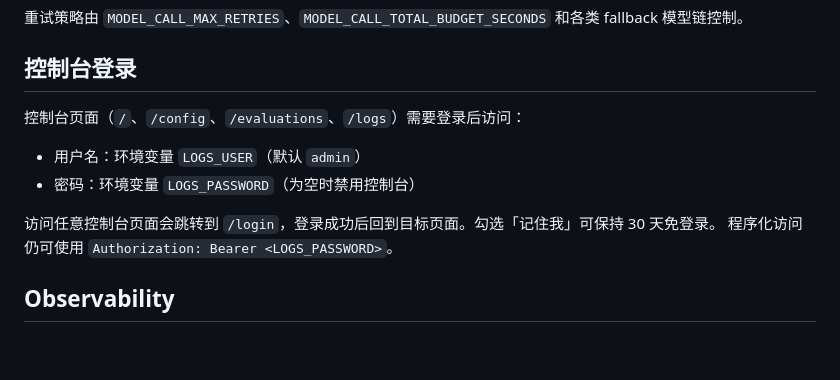
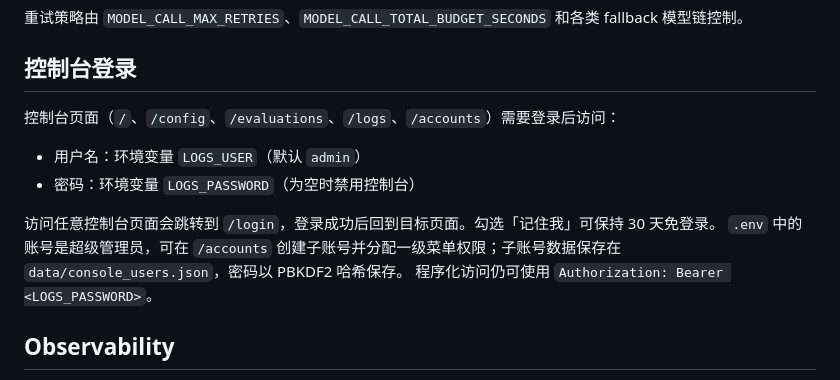
Before and after one commit to spongebody/mercari-image-recognize, a Markdown page: README.md, the part around the change. Rendered like a GitHub page; blank space fills up the shorter version.

Commit message:
docs(console): document account permissions

```diff
--- a/README.md
+++ b/README.md
@@ -324,12 +324,13 @@ API_PORT=8010 UI_PORT=8012 ./run.sh
 
 ## 控制台登录
 
-控制台页面（`/`、`/config`、`/evaluations`、`/logs`）需要登录后访问：
+控制台页面（`/`、`/config`、`/evaluations`、`/logs`、`/accounts`）需要登录后访问：
 
 - 用户名：环境变量 `LOGS_USER`（默认 `admin`）
 - 密码：环境变量 `LOGS_PASSWORD`（为空时禁用控制台）
 
 访问任意控制台页面会跳转到 `/login`，登录成功后回到目标页面。勾选「记住我」可保持 30 天免登录。
+`.env` 中的账号是超级管理员，可在 `/accounts` 创建子账号并分配一级菜单权限；子账号数据保存在 `data/console_users.json`，密码以 PBKDF2 哈希保存。
 程序化访问仍可使用 `Authorization: Bearer <LOGS_PASSWORD>`。
 
 ## Observability
```
